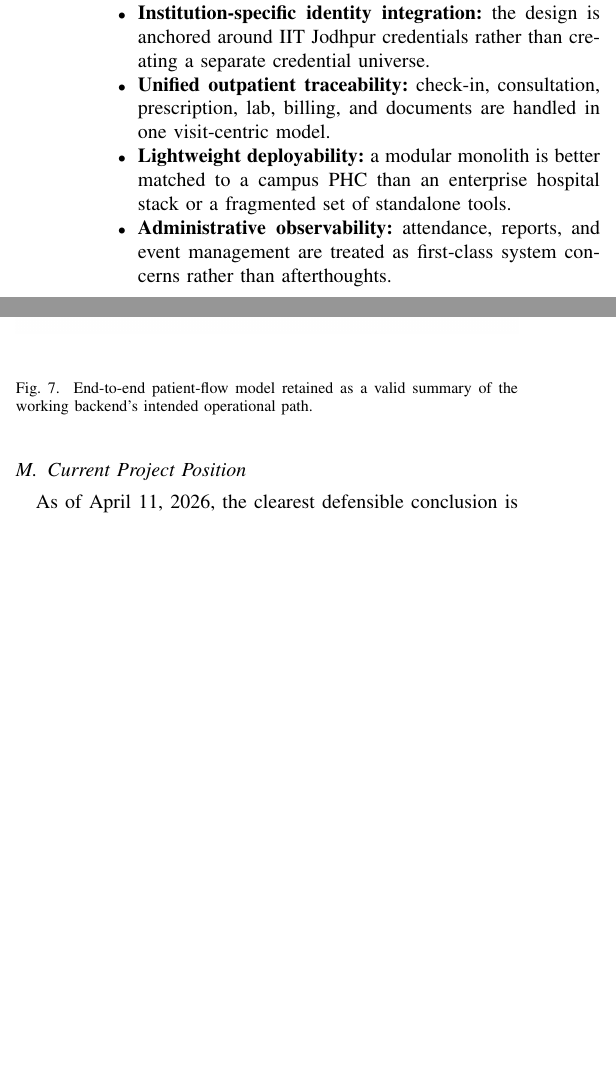
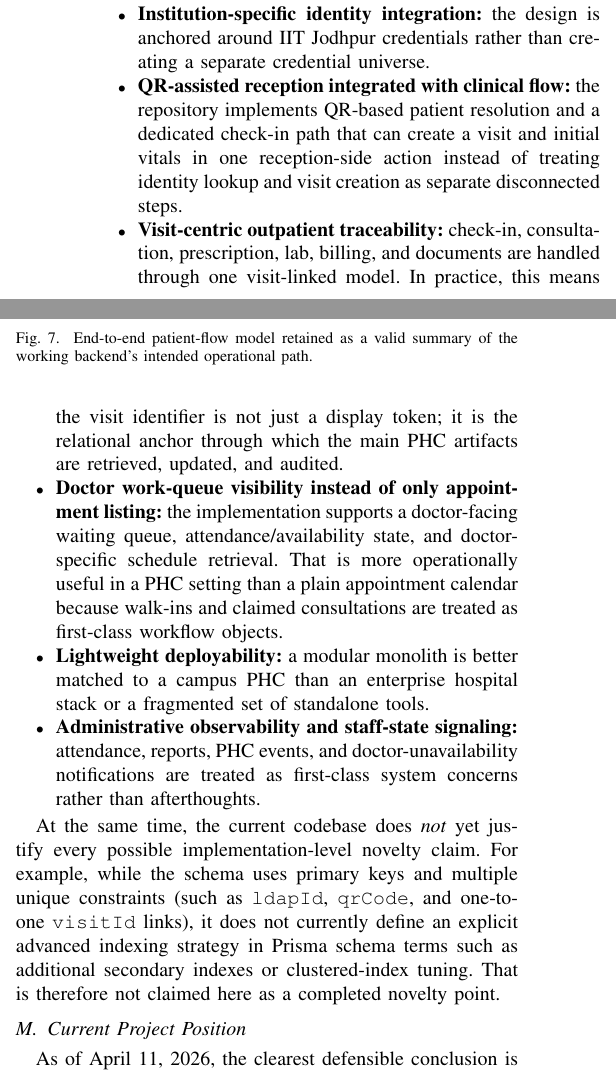
Before and after one commit to xevrion/iitj-phc-system, a LaTeX problem sheet (docs/Assignment 2/Group1_Assignment2.tex): two parts of the columns of page 7 of 15, joined at a grey line, cut so that both start at the same text, the shorter picture padded with empty space. Compiled offline with pdfLaTeX; a missing font is replaced by an installed copy or a similar font; a LaTeX package or settings file that is missing is left out.

Commit message:
docs: refine Assignment 2 novelty claims
Add only codebase-supported uniqueness points for QR check-in, visit-linked traceability, doctor queues, and admin signaling.
Explicitly avoid unsupported indexing claims.

```diff
--- a/docs/Assignment 2/Group1_Assignment2.tex
+++ b/docs/Assignment 2/Group1_Assignment2.tex
@@ -460,10 +460,14 @@ Some debilitating factors became clear only after implementation work started:
 The project should not overclaim against the global state of the art; no formal benchmark against commercial hospital platforms has been conducted. However, relative to generic appointment tools and heavyweight hospital systems, the design does exhibit practical novelty in its target context:
 \begin{itemize}
     \item \textbf{Institution-specific identity integration:} the design is anchored around IIT Jodhpur credentials rather than creating a separate credential universe.
-    \item \textbf{Unified outpatient traceability:} check-in, consultation, prescription, lab, billing, and documents are handled in one visit-centric model.
+    \item \textbf{QR-assisted reception integrated with clinical flow:} the repository implements QR-based patient resolution and a dedicated check-in path that can create a visit and initial vitals in one reception-side action instead of treating identity lookup and visit creation as separate disconnected steps.
+    \item \textbf{Visit-centric outpatient traceability:} check-in, consultation, prescription, lab, billing, and documents are handled through one visit-linked model. In practice, this means the visit identifier is not just a display token; it is the relational anchor through which the main PHC artifacts are retrieved, updated, and audited.
+    \item \textbf{Doctor work-queue visibility instead of only appointment listing:} the implementation supports a doctor-facing waiting queue, attendance/availability state, and doctor-specific schedule retrieval. That is more operationally useful in a PHC setting than a plain appointment calendar because walk-ins and claimed consultations are treated as first-class workflow objects.
     \item \textbf{Lightweight deployability:} a modular monolith is better matched to a campus PHC than an enterprise hospital stack or a fragmented set of standalone tools.
-    \item \textbf{Administrative observability:} attendance, reports, and event management are treated as first-class system concerns rather than afterthoughts.
+    \item \textbf{Administrative observability and staff-state signaling:} attendance, reports, PHC events, and doctor-unavailability notifications are treated as first-class system concerns rather than afterthoughts.
 \end{itemize}
+
+At the same time, the current codebase does \emph{not} yet justify every possible implementation-level novelty claim. For example, while the schema uses primary keys and multiple unique constraints (such as \texttt{ldapId}, \texttt{qrCode}, and one-to-one \texttt{visitId} links), it does not currently define an explicit advanced indexing strategy in Prisma schema terms such as additional secondary indexes or clustered-index tuning. That is therefore not claimed here as a completed novelty point.
 
 \begin{figure}[!t]
 \centering
```
Also changed, not shown: docs/Assignment 2/Group1_Assignment2.pdf.
